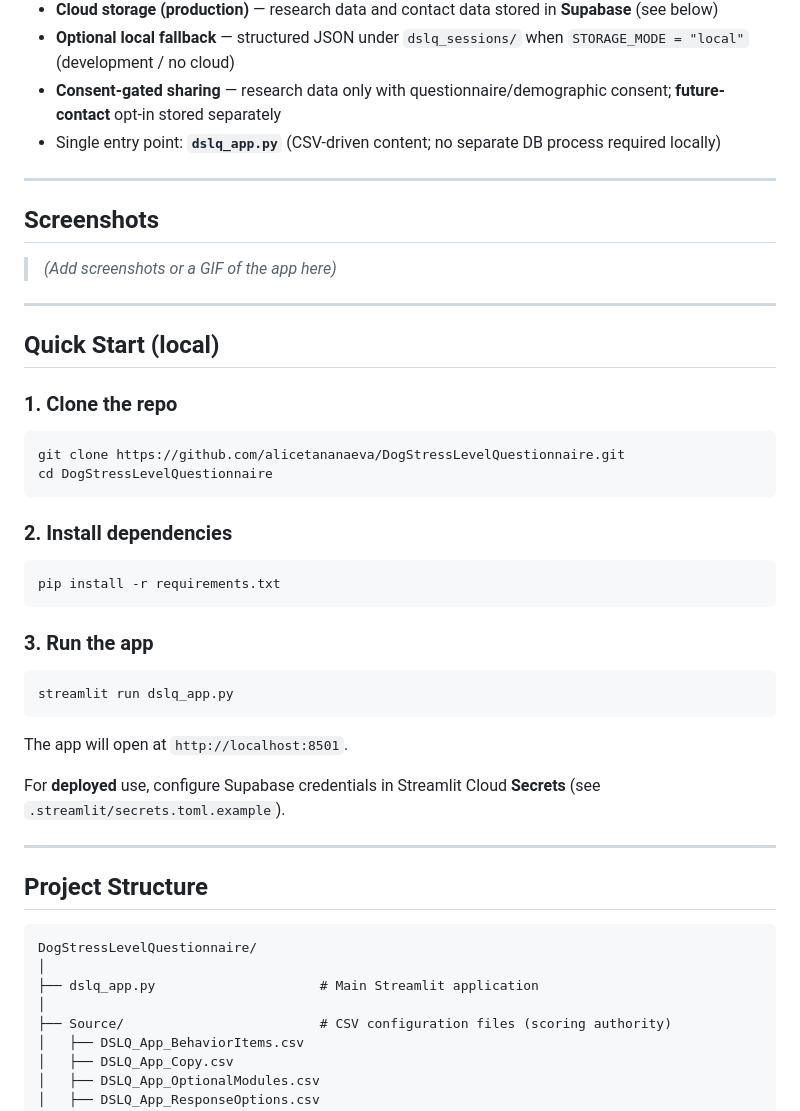
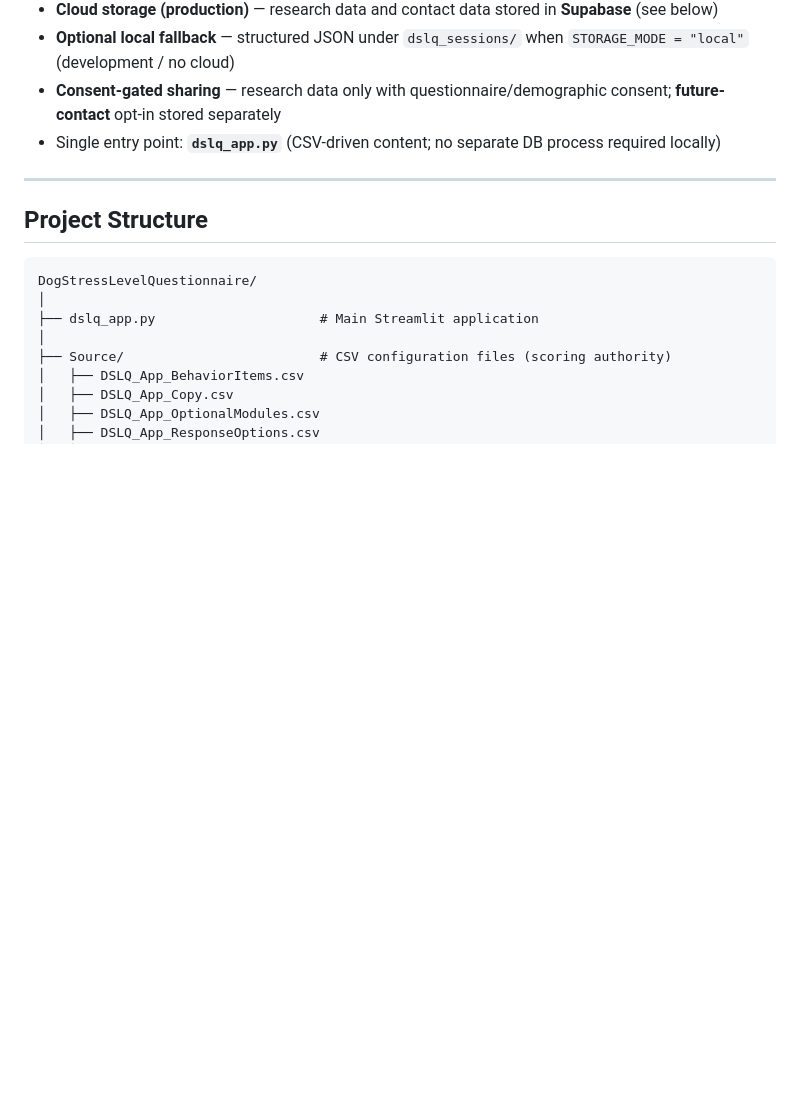
Before and after one commit to alicetananaeva/DogStressLevelQuestionnaire, a Markdown page: README.md, the part around one of its changes. Rendered like a GitHub page; blank space fills up the shorter version.

````diff
--- a/README.md
+++ b/README.md
@@ -30,39 +38,6 @@ This app makes the questionnaire accessible in a clean web interface, computes t
 - **Optional local fallback** — structured JSON under `dslq_sessions/` when `STORAGE_MODE = "local"` (development / no cloud)
 - **Consent-gated sharing** — research data only with questionnaire/demographic consent; **future-contact** opt-in stored separately
 - Single entry point: **`dslq_app.py`** (CSV-driven content; no separate DB process required locally)
-
----
-
-## Screenshots
-
-> *(Add screenshots or a GIF of the app here)*
-
----
-
-## Quick Start (local)
-
-### 1. Clone the repo
-
-```bash
-git clone https://github.com/alicetananaeva/DogStressLevelQuestionnaire.git
-cd DogStressLevelQuestionnaire
-```
-
-### 2. Install dependencies
-
-```bash
-pip install -r requirements.txt
-```
-
-### 3. Run the app
-
-```bash
-streamlit run dslq_app.py
-```
-
-The app will open at `http://localhost:8501`.
-
-For **deployed** use, configure Supabase credentials in Streamlit Cloud **Secrets** (see `.streamlit/secrets.toml.example`).
 
 ---
 
````
Also changed, not shown: other parts of README.md (+11 -3 lines).
